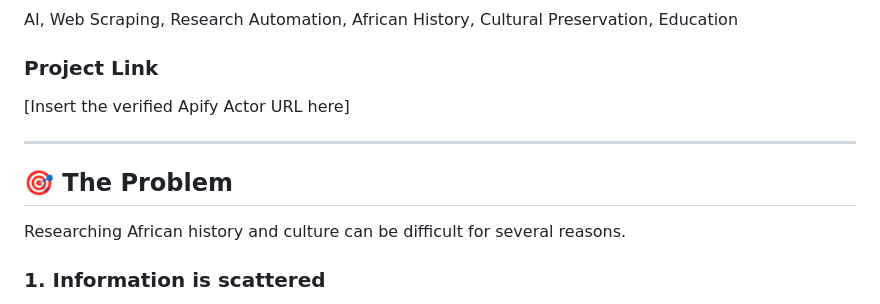
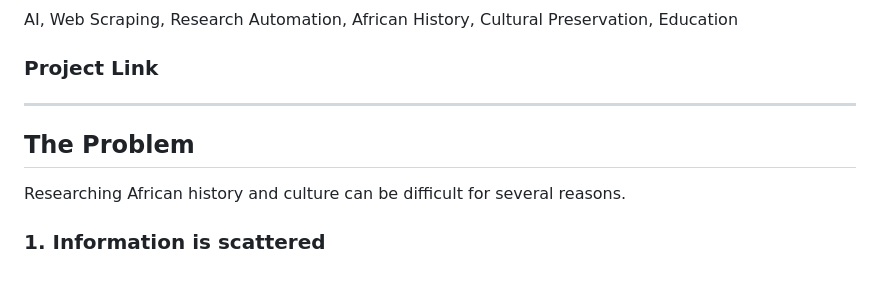
Before and after one commit to Pheonixai/StoryVault-Apify-Project, a Markdown page: README.md, the part around one of its changes. Drawn GitHub-style; blank space fills up the shorter version.

```diff
--- a/README.md
+++ b/README.md
@@ -83,11 +82,10 @@ AI, Web Scraping, Research Automation, African History, Cultural Preservation, E
 
 ### Project Link
 
-[Insert the verified Apify Actor URL here]
 
 ---
 
-## 🎯 The Problem
+## The Problem
 
 Researching African history and culture can be difficult for several reasons.
 
```
Also changed, not shown: other parts of README.md (+8 -14 lines).
